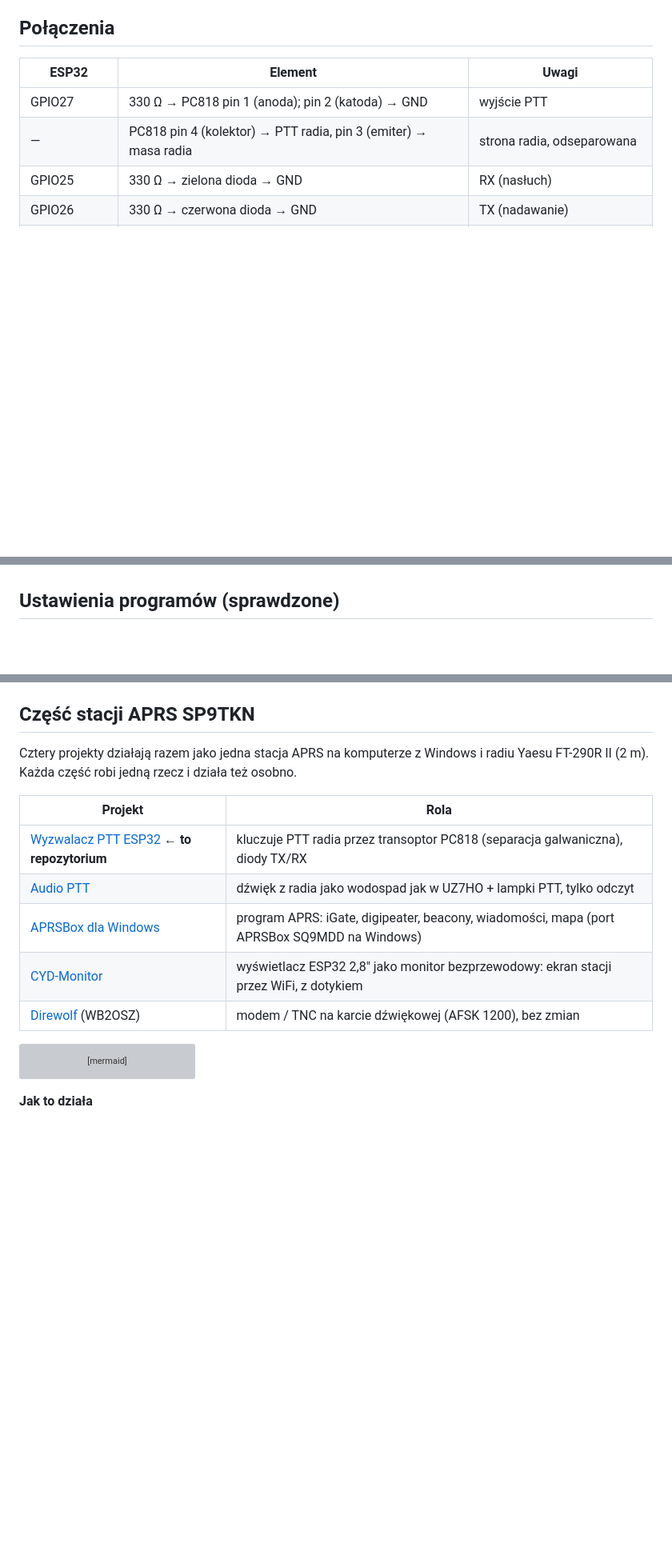
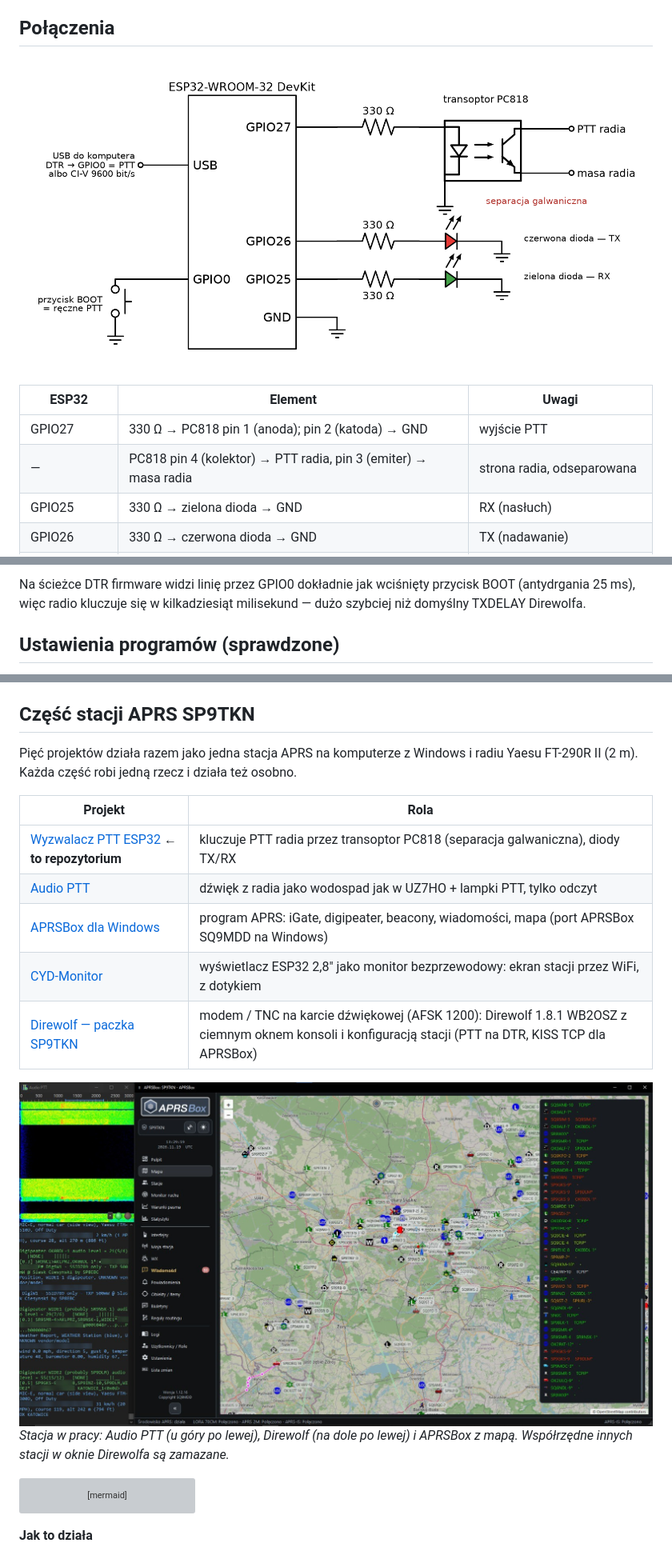
Before and after one commit to SP9TKN/esp32-ptt-pc818, a Markdown page: README.pl.md, 3 parts joined by grey strips. Shown at 80% size. Rendered like a GitHub page; pictures changed too: docs/images/aprs-station-desktop.jpg (added), docs/images/wiring_pl.png (added); blank space fills up the shorter version; grey boxes are pictures that could not be loaded.

````diff
--- a/README.pl.md
+++ b/README.pl.md
@@ -11,6 +11,8 @@ USB, **emulując protokół Icom CI-V radia IC-7100** (adres 0x88, 9600 bit/s)
 CAT dla IC-7100. Przycisk BOOT kluczuje PTT ręcznie (wciśnij i trzymaj) — test bez komputera.
 
 ## Połączenia
+
+![Połączenia: GPIO27 → 330 Ω → PC818 → PTT radia, GPIO26 / GPIO25 → dioda czerwona / zielona, BOOT = ręczne PTT](docs/images/wiring_pl.png)
 
 | ESP32 | Element | Uwagi |
 |---|---|---|
@@ -31,3 +57,6 @@ i PTT `1C 00 01` / `1C 00 00` z potwierdzeniem OK (`FB`). Raportuje stałą czę
+Na ścieżce DTR firmware widzi linię przez GPIO0 dokładnie jak wciśnięty przycisk BOOT (antydrgania 25 ms),
+więc radio kluczuje się w kilkadziesiąt milisekund — dużo szybciej niż domyślny TXDELAY Direwolfa.
+
 ## Ustawienia programów (sprawdzone)
 
 - **UZ7HO Soundmodem 1.14** — PTT przez CAT, `Radio=2` w `ptt.ini` (= IC-7100, adres 0x88), 9600 bit/s — działa
@@ -41,7 +70,7 @@ i PTT `1C 00 01` / `1C 00 00` z potwierdzeniem OK (`FB`). Raportuje stałą czę
 
 ## Część stacji APRS SP9TKN
 
-Cztery projekty działają razem jako jedna stacja APRS na komputerze z Windows i radiu Yaesu FT-290R II (2 m). Każda część robi jedną rzecz i działa też osobno.
+Pięć projektów działa razem jako jedna stacja APRS na komputerze z Windows i radiu Yaesu FT-290R II (2 m). Każda część robi jedną rzecz i działa też osobno.
 
 | Projekt | Rola |
 |---|---|
@@ -49,7 +78,10 @@ Cztery projekty działają razem jako jedna stacja APRS na komputerze z Windows
 | [Audio PTT](https://github.com/SP9TKN/audio-ptt) | dźwięk z radia jako wodospad jak w UZ7HO + lampki PTT, tylko odczyt |
 | [APRSBox dla Windows](https://github.com/SP9TKN/APRSBox) | program APRS: iGate, digipeater, beacony, wiadomości, mapa (port APRSBox SQ9MDD na Windows) |
 | [CYD-Monitor](https://github.com/SP9TKN/cyd-monitor) | wyświetlacz ESP32 2,8" jako monitor bezprzewodowy: ekran stacji przez WiFi, z dotykiem |
-| [Direwolf](https://github.com/wb2osz/direwolf) (WB2OSZ) | modem / TNC na karcie dźwiękowej (AFSK 1200), bez zmian |
+| [Direwolf — paczka SP9TKN](https://github.com/SP9TKN/direwolf) | modem / TNC na karcie dźwiękowej (AFSK 1200): Direwolf 1.8.1 WB2OSZ z ciemnym oknem konsoli i konfiguracją stacji (PTT na DTR, KISS TCP dla APRSBox) |
+
+![Stacja w pracy: Audio PTT (u góry po lewej), Direwolf (na dole po lewej) i APRSBox z mapą. Współrzędne innych stacji w oknie Direwolfa są zamazane.](docs/images/aprs-station-desktop.jpg)
+*Stacja w pracy: Audio PTT (u góry po lewej), Direwolf (na dole po lewej) i APRSBox z mapą. Współrzędne innych stacji w oknie Direwolfa są zamazane.*
 
 ```mermaid
 flowchart LR
````
Also changed, not shown: other parts of README.pl.md (+24 -0 lines), README.md (+34 -2 lines), docs/images/wiring_en.png (added).
